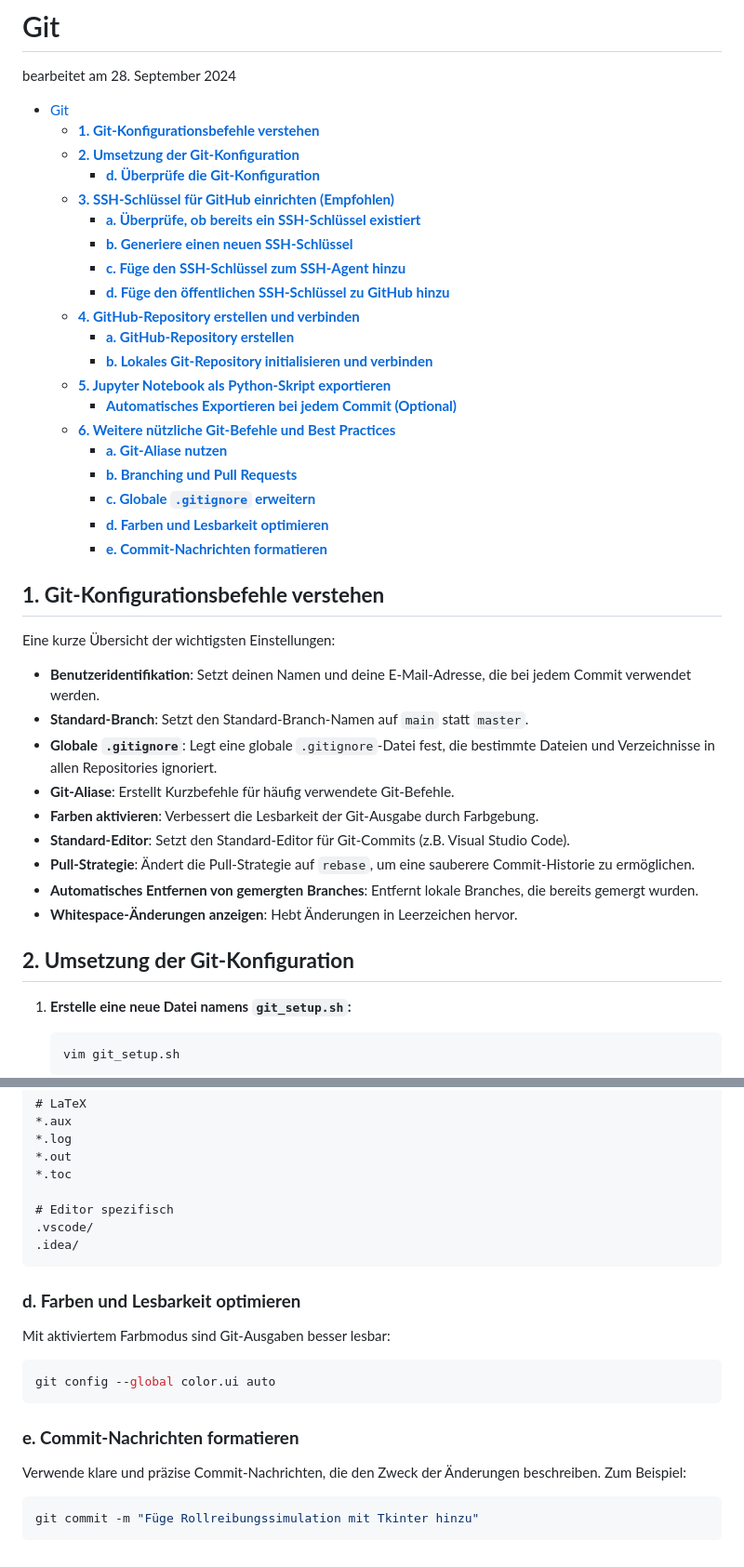
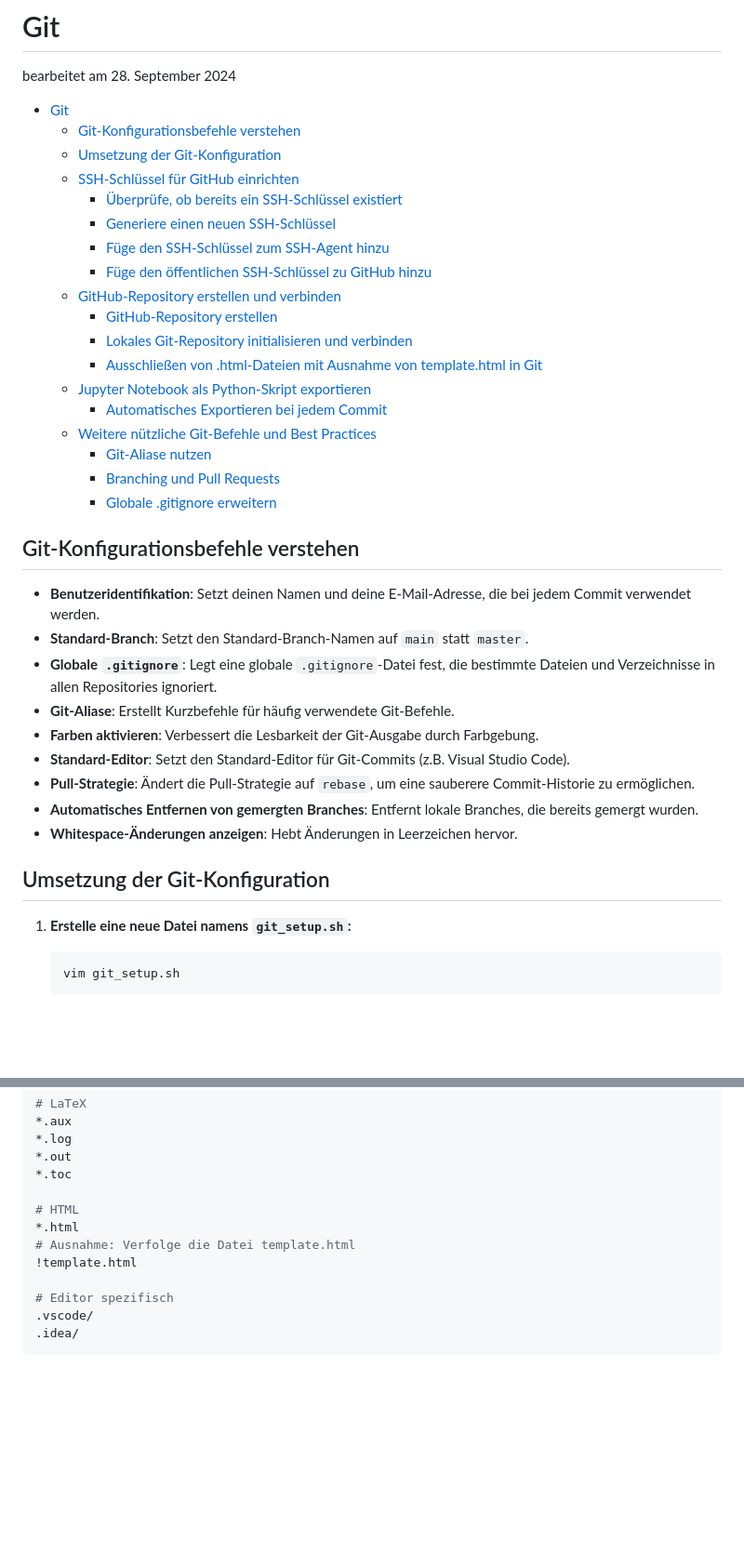
Before and after one commit to ju1-eu/spieleentwicklung-mit-python, a Markdown page: docs/git_projekt.md, 2 parts joined by grey strips. Shown at 93% size. Drawn GitHub-style; blank space fills up the shorter version.

````diff
--- a/docs/git_projekt.md
+++ b/docs/git_projekt.md
@@ -9,29 +9,25 @@ date: "2024-09-28"
 bearbeitet am 28. September 2024
 
 - [Git](#git)
-  - [**1. Git-Konfigurationsbefehle verstehen**](#1-git-konfigurationsbefehle-verstehen)
-  - [**2. Umsetzung der Git-Konfiguration**](#2-umsetzung-der-git-konfiguration)
-    - [**d. Überprüfe die Git-Konfiguration**](#d-überprüfe-die-git-konfiguration)
-  - [**3. SSH-Schlüssel für GitHub einrichten (Empfohlen)**](#3-ssh-schlüssel-für-github-einrichten-empfohlen)
-    - [**a. Überprüfe, ob bereits ein SSH-Schlüssel existiert**](#a-überprüfe-ob-bereits-ein-ssh-schlüssel-existiert)
-    - [**b. Generiere einen neuen SSH-Schlüssel**](#b-generiere-einen-neuen-ssh-schlüssel)
-    - [**c. Füge den SSH-Schlüssel zum SSH-Agent hinzu**](#c-füge-den-ssh-schlüssel-zum-ssh-agent-hinzu)
-    - [**d. Füge den öffentlichen SSH-Schlüssel zu GitHub hinzu**](#d-füge-den-öffentlichen-ssh-schlüssel-zu-github-hinzu)
-  - [**4. GitHub-Repository erstellen und verbinden**](#4-github-repository-erstellen-und-verbinden)
-    - [**a. GitHub-Repository erstellen**](#a-github-repository-erstellen)
-    - [**b. Lokales Git-Repository initialisieren und verbinden**](#b-lokales-git-repository-initialisieren-und-verbinden)
-  - [**5. Jupyter Notebook als Python-Skript exportieren**](#5-jupyter-notebook-als-python-skript-exportieren)
-    - [**Automatisches Exportieren bei jedem Commit (Optional)**](#automatisches-exportieren-bei-jedem-commit-optional)
-  - [**6. Weitere nützliche Git-Befehle und Best Practices**](#6-weitere-nützliche-git-befehle-und-best-practices)
-    - [**a. Git-Aliase nutzen**](#a-git-aliase-nutzen)
-    - [**b. Branching und Pull Requests**](#b-branching-und-pull-requests)
-    - [**c. Globale `.gitignore` erweitern**](#c-globale-gitignore-erweitern)
-    - [**d. Farben und Lesbarkeit optimieren**](#d-farben-und-lesbarkeit-optimieren)
-    - [**e. Commit-Nachrichten formatieren**](#e-commit-nachrichten-formatieren)
+  - [Git-Konfigurationsbefehle verstehen](#git-konfigurationsbefehle-verstehen)
+  - [Umsetzung der Git-Konfiguration](#umsetzung-der-git-konfiguration)
+  - [SSH-Schlüssel für GitHub einrichten](#ssh-schlüssel-für-github-einrichten)
+    - [Überprüfe, ob bereits ein SSH-Schlüssel existiert](#überprüfe-ob-bereits-ein-ssh-schlüssel-existiert)
+    - [Generiere einen neuen SSH-Schlüssel](#generiere-einen-neuen-ssh-schlüssel)
+    - [Füge den SSH-Schlüssel zum SSH-Agent hinzu](#füge-den-ssh-schlüssel-zum-ssh-agent-hinzu)
+    - [Füge den öffentlichen SSH-Schlüssel zu GitHub hinzu](#füge-den-öffentlichen-ssh-schlüssel-zu-github-hinzu)
+  - [GitHub-Repository erstellen und verbinden](#github-repository-erstellen-und-verbinden)
+    - [GitHub-Repository erstellen](#github-repository-erstellen)
+    - [Lokales Git-Repository initialisieren und verbinden](#lokales-git-repository-initialisieren-und-verbinden)
+    - [Ausschließen von .html-Dateien mit Ausnahme von template.html in Git](#ausschließen-von-html-dateien-mit-ausnahme-von-templatehtml-in-git)
+  - [Jupyter Notebook als Python-Skript exportieren](#jupyter-notebook-als-python-skript-exportieren)
+    - [Automatisches Exportieren bei jedem Commit](#automatisches-exportieren-bei-jedem-commit)
+  - [Weitere nützliche Git-Befehle und Best Practices](#weitere-nützliche-git-befehle-und-best-practices)
+    - [Git-Aliase nutzen](#git-aliase-nutzen)
+    - [Branching und Pull Requests](#branching-und-pull-requests)
+    - [Globale .gitignore erweitern](#globale-gitignore-erweitern)
 
-## **1. Git-Konfigurationsbefehle verstehen**
-
-Eine kurze Übersicht der wichtigsten Einstellungen:
+## Git-Konfigurationsbefehle verstehen
 
 - **Benutzeridentifikation**: Setzt deinen Namen und deine E-Mail-Adresse, die bei jedem Commit verwendet werden.
 - **Standard-Branch**: Setzt den Standard-Branch-Namen auf `main` statt `master`.
@@ -43,7 +39,7 @@ Eine kurze Übersicht der wichtigsten Einstellungen:
 - **Automatisches Entfernen von gemergten Branches**: Entfernt lokale Branches, die bereits gemergt wurden.
 - **Whitespace-Änderungen anzeigen**: Hebt Änderungen in Leerzeichen hervor.
 
-## **2. Umsetzung der Git-Konfiguration**
+## Umsetzung der Git-Konfiguration
 
 1. **Erstelle eine neue Datei namens `git_setup.sh`:**
 
@@ -363,23 +378,12 @@ venv/
 *.out
 *.toc
 
+# HTML
+*.html
+# Ausnahme: Verfolge die Datei template.html
+!template.html
+
 # Editor spezifisch
 .vscode/
 .idea/
 ```
-
-### **d. Farben und Lesbarkeit optimieren**
-
-Mit aktiviertem Farbmodus sind Git-Ausgaben besser lesbar:
-
-```bash
-git config --global color.ui auto
-```
-
-### **e. Commit-Nachrichten formatieren**
-
-Verwende klare und präzise Commit-Nachrichten, die den Zweck der Änderungen beschreiben. Zum Beispiel:
-
-```bash
-git commit -m "Füge Rollreibungssimulation mit Tkinter hinzu"
-```
````
Also changed, not shown: other parts of docs/git_projekt.md (+56 -37 lines), docs/projekt_ideen_prompts.md (+36 -1 lines).
